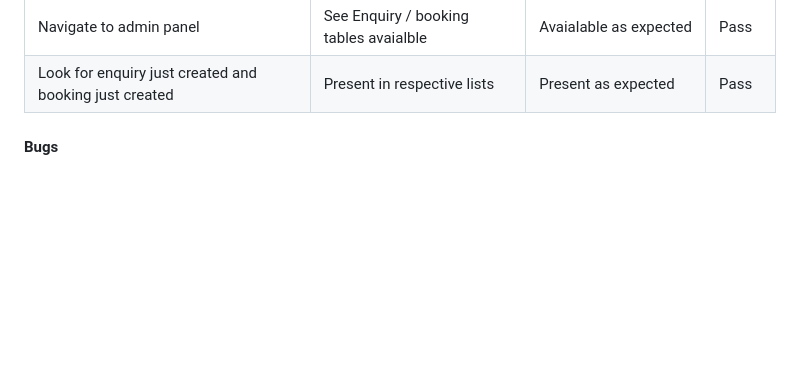
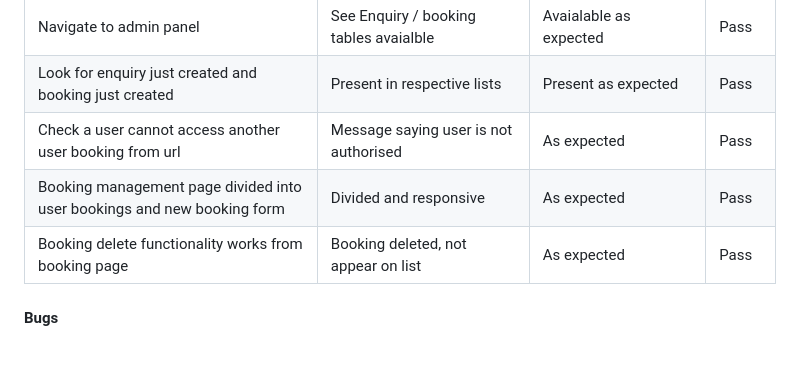
Before and after one commit to 2macs/WestClareMohoPark2_PP4, a Markdown page: testing.md, the part around the change. Rendered like a GitHub page; blank space fills up the shorter version.

Commit message:
ready for deployment

```diff
--- a/testing.md
+++ b/testing.md
@@ -150,6 +150,9 @@ Booking Form <br />
 |Login as admin|Successful login|Message saying login successful|Pass|
 |Navigate to admin panel|See Enquiry / booking tables avaialble| Avaialable as expected|Pass|
 |Look for enquiry just created and booking just created|Present in respective lists|Present as expected|Pass|
+|Check a user cannot access another user booking from url|Message saying user is not authorised|As expected|Pass|
+|Booking management page divided into user bookings and new booking form|Divided and responsive|As expected|Pass|
+|Booking delete functionality works from booking page|Booking deleted, not appear on list|As expected|Pass|
 
 
 #### Bugs
```
